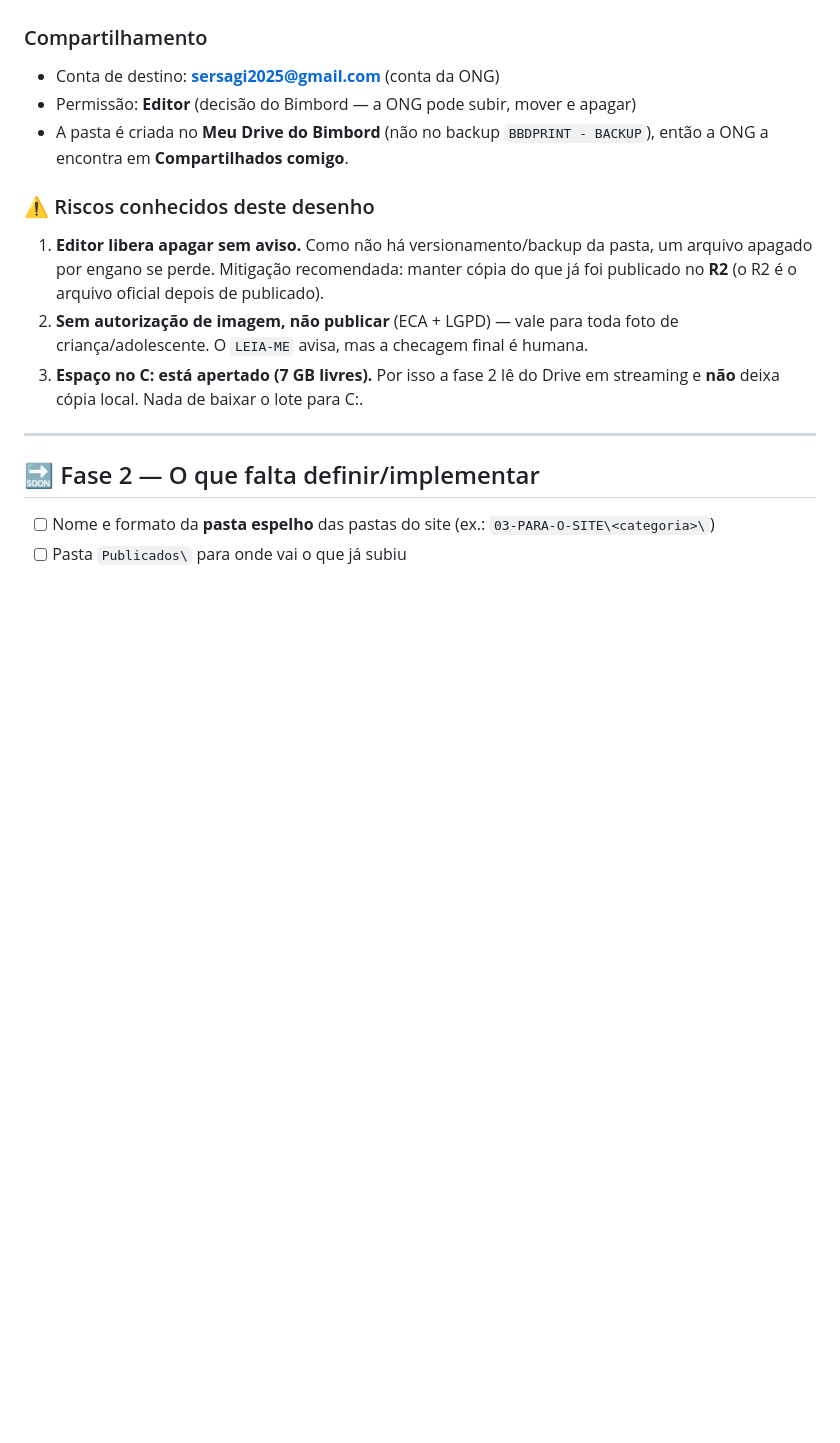
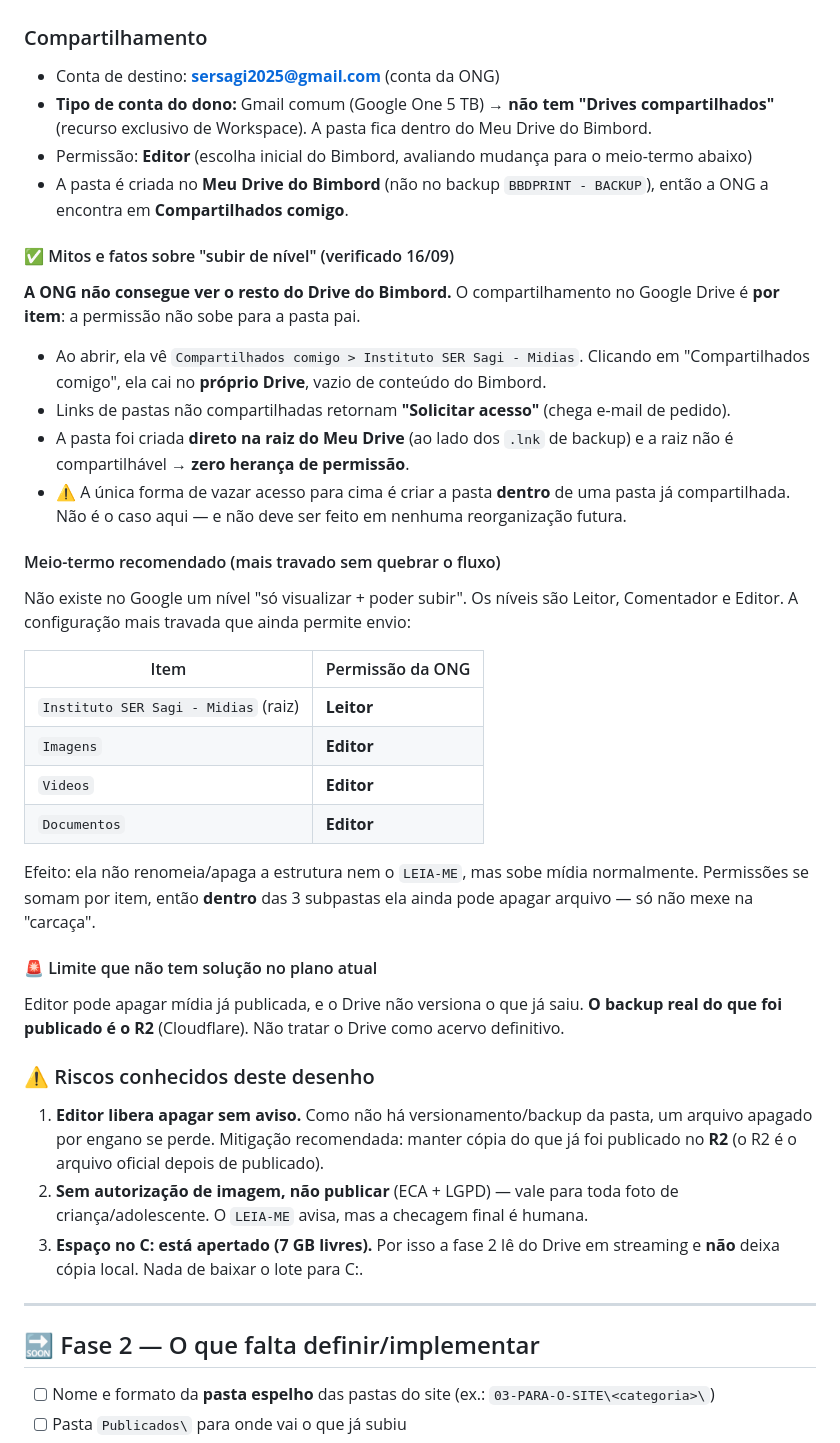
Before and after one commit to Bimbord/projeto_ser_sagi, a Markdown page: docs/servidor-midias.md, the part around the change. Drawn GitHub-style; blank space fills up the shorter version.

Commit message:
docs(servidor-midias): compartilhamento por item (sem heranca para o pai) + meio-termo Leitor na raiz / Editor nas subpastas + conta Gmail comum sem Shared Drives

```diff
--- a/docs/servidor-midias.md
+++ b/docs/servidor-midias.md
@@ -44,8 +44,35 @@ G:\Meu Drive\Instituto SER Sagi - Midias\
 ### Compartilhamento
 
 - Conta de destino: **sersagi2025@gmail.com** (conta da ONG)
-- Permissão: **Editor** (decisão do Bimbord — a ONG pode subir, mover e apagar)
+- **Tipo de conta do dono:** Gmail comum (Google One 5 TB) → **não tem "Drives compartilhados"** (recurso exclusivo de Workspace). A pasta fica dentro do Meu Drive do Bimbord.
+- Permissão: **Editor** (escolha inicial do Bimbord, avaliando mudança para o meio-termo abaixo)
 - A pasta é criada no **Meu Drive do Bimbord** (não no backup `BBDPRINT - BACKUP`), então a ONG a encontra em **Compartilhados comigo**.
+
+#### ✅ Mitos e fatos sobre "subir de nível" (verificado 16/09)
+
+**A ONG não consegue ver o resto do Drive do Bimbord.** O compartilhamento no Google Drive é **por item**: a permissão não sobe para a pasta pai.
+
+- Ao abrir, ela vê `Compartilhados comigo > Instituto SER Sagi - Midias`. Clicando em "Compartilhados comigo", ela cai no **próprio Drive**, vazio de conteúdo do Bimbord.
+- Links de pastas não compartilhadas retornam **"Solicitar acesso"** (chega e-mail de pedido).
+- A pasta foi criada **direto na raiz do Meu Drive** (ao lado dos `.lnk` de backup) e a raiz não é compartilhável → **zero herança de permissão**.
+- ⚠️ A única forma de vazar acesso para cima é criar a pasta **dentro** de uma pasta já compartilhada. Não é o caso aqui — e não deve ser feito em nenhuma reorganização futura.
+
+#### Meio-termo recomendado (mais travado sem quebrar o fluxo)
+
+Não existe no Google um nível "só visualizar + poder subir". Os níveis são Leitor, Comentador e Editor. A configuração mais travada que ainda permite envio:
+
+| Item | Permissão da ONG |
+|---|---|
+| `Instituto SER Sagi - Midias` (raiz) | **Leitor** |
+| `Imagens` | **Editor** |
+| `Videos` | **Editor** |
+| `Documentos` | **Editor** |
+
+Efeito: ela não renomeia/apaga a estrutura nem o `LEIA-ME`, mas sobe mídia normalmente. Permissões se somam por item, então **dentro** das 3 subpastas ela ainda pode apagar arquivo — só não mexe na "carcaça".
+
+#### 🚨 Limite que não tem solução no plano atual
+
+Editor pode apagar mídia já publicada, e o Drive não versiona o que já saiu. **O backup real do que foi publicado é o R2** (Cloudflare). Não tratar o Drive como acervo definitivo.
 
 ### ⚠️ Riscos conhecidos deste desenho
 
```
